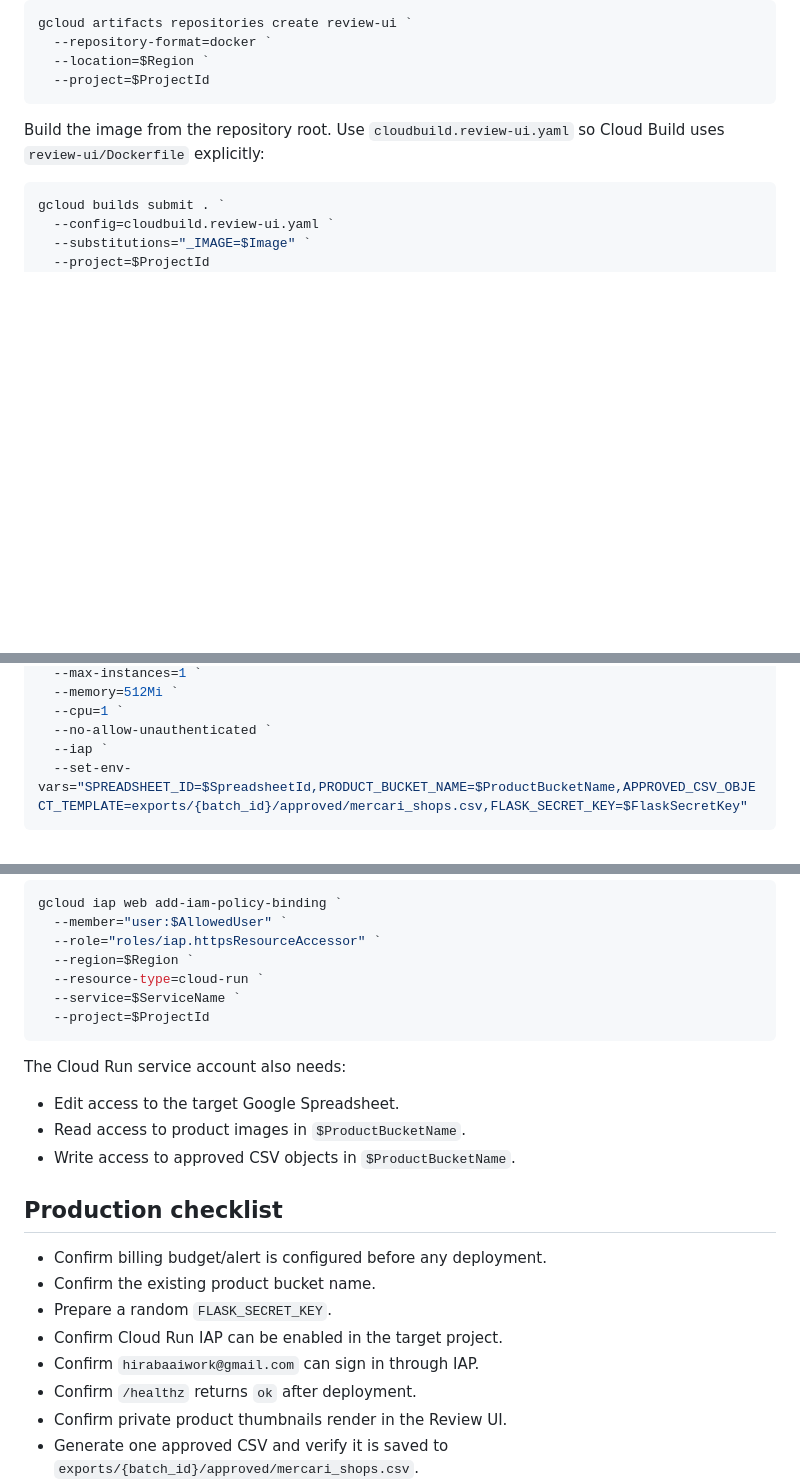
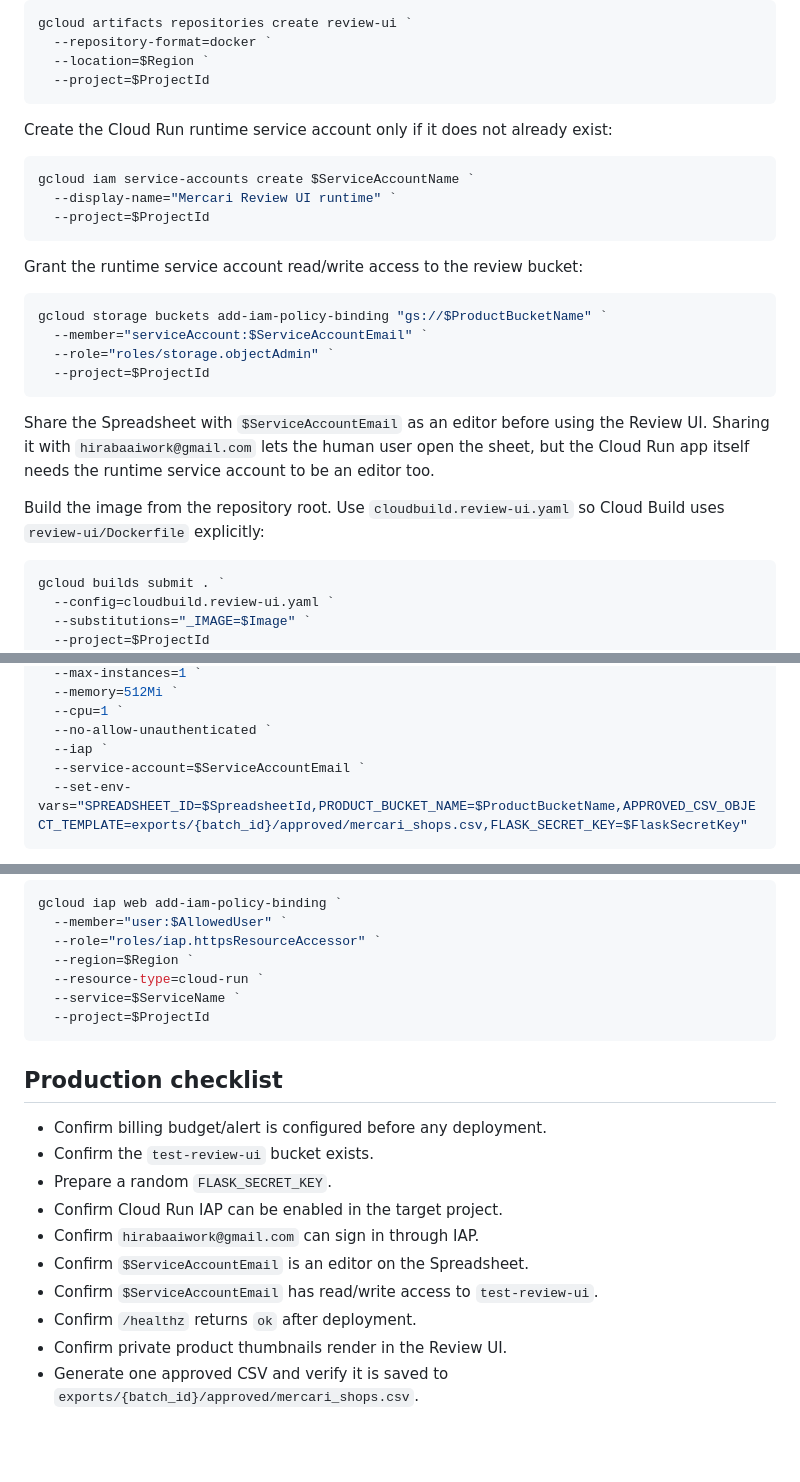
Before and after one commit to HIRABAweb/mercari-shops-auto-description, a Markdown page: docs/review_ui_deployment.md, 3 parts joined by grey strips. Drawn GitHub-style; blank space fills up the shorter version.

````diff
--- a/docs/review_ui_deployment.md
+++ b/docs/review_ui_deployment.md
@@ -78,6 +100,28 @@ gcloud artifacts repositories create review-ui `
   --location=$Region `
   --project=$ProjectId
 ```
+
+Create the Cloud Run runtime service account only if it does not already exist:
+
+```powershell
+gcloud iam service-accounts create $ServiceAccountName `
+  --display-name="Mercari Review UI runtime" `
+  --project=$ProjectId
+```
+
+Grant the runtime service account read/write access to the review bucket:
+
+```powershell
+gcloud storage buckets add-iam-policy-binding "gs://$ProductBucketName" `
+  --member="serviceAccount:$ServiceAccountEmail" `
+  --role="roles/storage.objectAdmin" `
+  --project=$ProjectId
+```
+
+Share the Spreadsheet with `$ServiceAccountEmail` as an editor before using the
+Review UI. Sharing it with `hirabaaiwork@gmail.com` lets the human user open the
+sheet, but the Cloud Run app itself needs the runtime service account to be an
+editor too.
 
 Build the image from the repository root. Use `cloudbuild.review-ui.yaml` so
 Cloud Build uses `review-ui/Dockerfile` explicitly:
@@ -102,6 +146,7 @@ gcloud run deploy $ServiceName `
   --cpu=1 `
   --no-allow-unauthenticated `
   --iap `
+  --service-account=$ServiceAccountEmail `
   --set-env-vars="SPREADSHEET_ID=$SpreadsheetId,PRODUCT_BUCKET_NAME=$ProductBucketName,APPROVED_CSV_OBJECT_TEMPLATE=exports/{batch_id}/approved/mercari_shops.csv,FLASK_SECRET_KEY=$FlaskSecretKey"
 ```
 
@@ -127,19 +172,15 @@ gcloud iap web add-iam-policy-binding `
   --project=$ProjectId
 ```
 
-The Cloud Run service account also needs:
-
-- Edit access to the target Google Spreadsheet.
-- Read access to product images in `$ProductBucketName`.
-- Write access to approved CSV objects in `$ProductBucketName`.
-
 ## Production checklist
 
 - Confirm billing budget/alert is configured before any deployment.
-- Confirm the existing product bucket name.
+- Confirm the `test-review-ui` bucket exists.
 - Prepare a random `FLASK_SECRET_KEY`.
 - Confirm Cloud Run IAP can be enabled in the target project.
 - Confirm `hirabaaiwork@gmail.com` can sign in through IAP.
+- Confirm `$ServiceAccountEmail` is an editor on the Spreadsheet.
+- Confirm `$ServiceAccountEmail` has read/write access to `test-review-ui`.
 - Confirm `/healthz` returns `ok` after deployment.
 - Confirm private product thumbnails render in the Review UI.
 - Generate one approved CSV and verify it is saved to
````
Also changed, not shown: other parts of docs/review_ui_deployment.md (+30 -8 lines), docs/user_action_checklist.md (+25 -4 lines).
